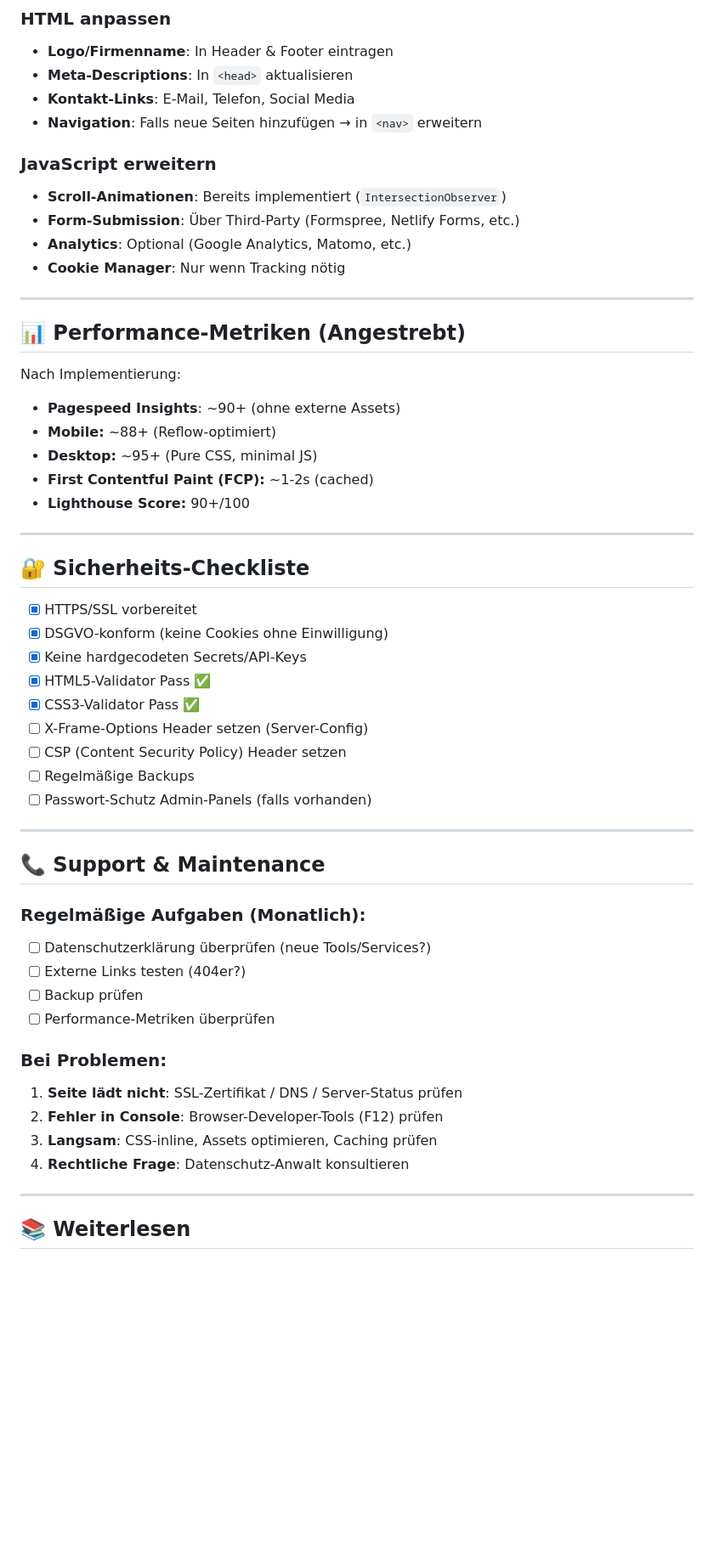
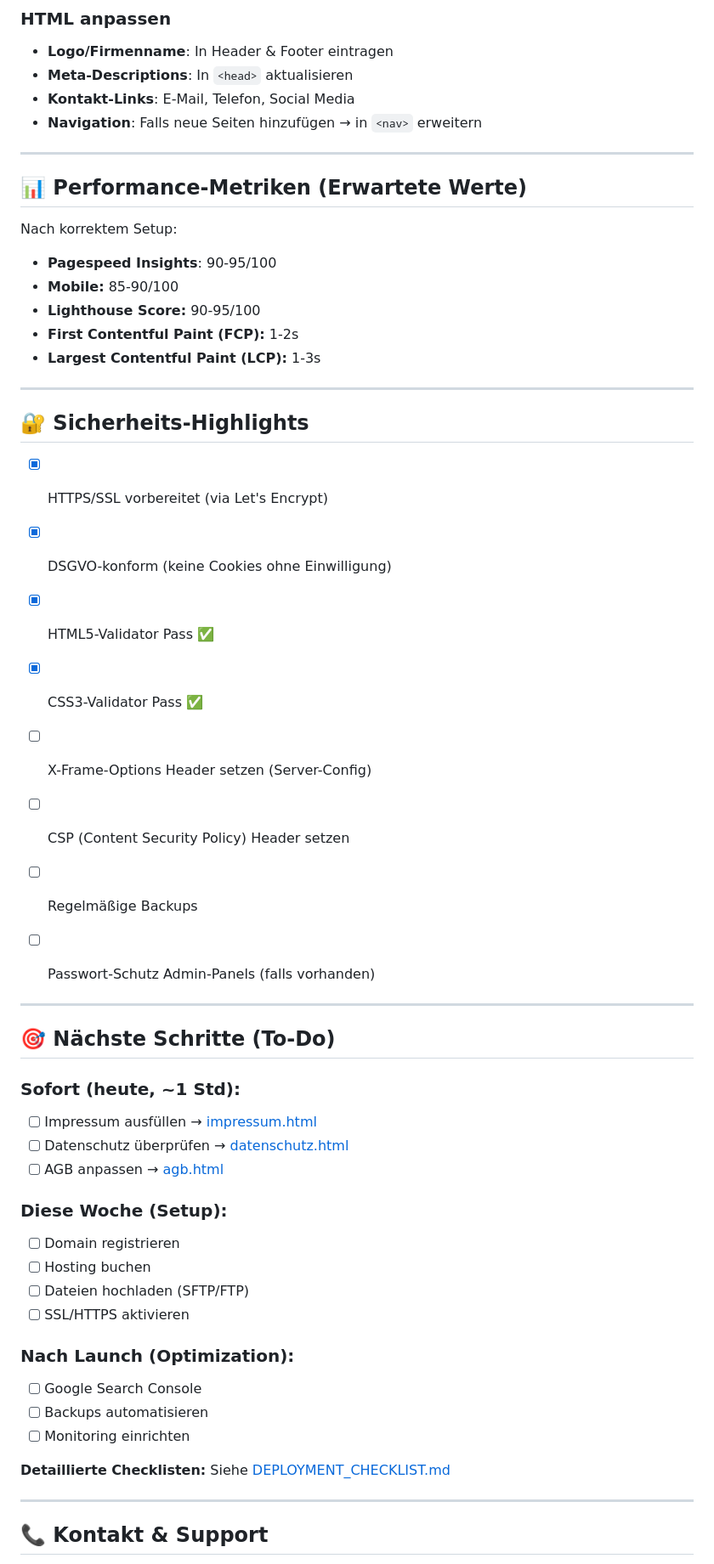
Before and after one commit to BennyKr24/Nexora, a Markdown page: README.md, the part around one of its changes. Shown at 85% size. GitHub-like rendering; blank space fills up the shorter version.

Commit message:
📝 Überarbeite README für bessere Übersichtlichkeit und Quick-Start

```diff
--- a/README.md
+++ b/README.md
@@ -160,30 +272,24 @@ git push origin main
 - **Kontakt-Links**: E-Mail, Telefon, Social Media
 - **Navigation**: Falls neue Seiten hinzufügen → in `<nav>` erweitern
 
-### JavaScript erweitern
-- **Scroll-Animationen**: Bereits implementiert (`IntersectionObserver`)
-- **Form-Submission**: Über Third-Party (Formspree, Netlify Forms, etc.)
-- **Analytics**: Optional (Google Analytics, Matomo, etc.)
-- **Cookie Manager**: Nur wenn Tracking nötig
+---
+
+## 📊 Performance-Metriken (Erwartete Werte)
+
+Nach korrektem Setup:
+- **Pagespeed Insights**: 90-95/100
+- **Mobile:** 85-90/100
+- **Lighthouse Score:** 90-95/100
+- **First Contentful Paint (FCP):** 1-2s
+- **Largest Contentful Paint (LCP):** 1-3s
 
 ---
 
-## 📊 Performance-Metriken (Angestrebt)
+## 🔐 Sicherheits-Highlights
 
-Nach Implementierung:
-- **Pagespeed Insights**: ~90+ (ohne externe Assets)
-- **Mobile:** ~88+ (Reflow-optimiert)
-- **Desktop:** ~95+ (Pure CSS, minimal JS)
-- **First Contentful Paint (FCP):** ~1-2s (cached)
-- **Lighthouse Score:** 90+/100
+- [x] HTTPS/SSL vorbereitet (via Let's Encrypt)
+- [x] DSGVO-konform (keine Cookies ohne Einwilligung)
 
----
-
-## 🔐 Sicherheits-Checkliste
-
-- [x] HTTPS/SSL vorbereitet
-- [x] DSGVO-konform (keine Cookies ohne Einwilligung)
-- [x] Keine hardgecodeten Secrets/API-Keys
 - [x] HTML5-Validator Pass ✅
 - [x] CSS3-Validator Pass ✅
 - [ ] X-Frame-Options Header setzen (Server-Config)
@@ -193,21 +299,27 @@ Nach Implementierung:
 
 ---
 
-## 📞 Support & Maintenance
+## 🎯 Nächste Schritte (To-Do)
 
-### Regelmäßige Aufgaben (Monatlich):
-- [ ] Datenschutzerklärung überprüfen (neue Tools/Services?)
-- [ ] Externe Links testen (404er?)
-- [ ] Backup prüfen
-- [ ] Performance-Metriken überprüfen
+### Sofort (heute, ~1 Std):
+- [ ] Impressum ausfüllen → [impressum.html](impressum.html)
+- [ ] Datenschutz überprüfen → [datenschutz.html](datenschutz.html)
+- [ ] AGB anpassen → [agb.html](agb.html)
 
-### Bei Problemen:
-1. **Seite lädt nicht**: SSL-Zertifikat / DNS / Server-Status prüfen
-2. **Fehler in Console**: Browser-Developer-Tools (F12) prüfen
-3. **Langsam**: CSS-inline, Assets optimieren, Caching prüfen
-4. **Rechtliche Frage**: Datenschutz-Anwalt konsultieren
+### Diese Woche (Setup):
+- [ ] Domain registrieren
+- [ ] Hosting buchen
+- [ ] Dateien hochladen (SFTP/FTP)
+- [ ] SSL/HTTPS aktivieren
+
+### Nach Launch (Optimization):
+- [ ] Google Search Console
+- [ ] Backups automatisieren
+- [ ] Monitoring einrichten
+
+**Detaillierte Checklisten:** Siehe [DEPLOYMENT_CHECKLIST.md](DEPLOYMENT_CHECKLIST.md)
 
 ---
 
-## 📚 Weiterlesen
+## 📞 Kontakt & Support
 
```
Also changed, not shown: other parts of README.md (+132 -48 lines).
